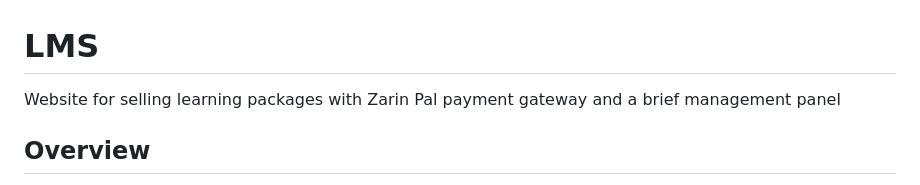
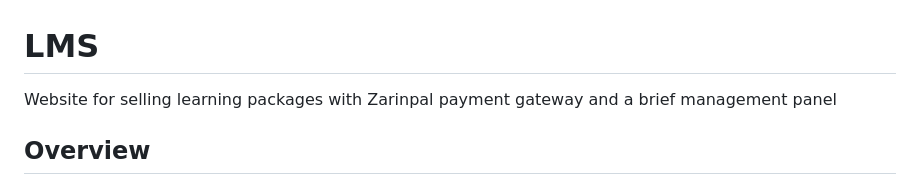
Before and after one commit to soheilasadeghian/LMS, a Markdown page: README.md, the part around one of its changes. Drawn GitHub-style.

```diff
--- a/README.md
+++ b/README.md
@@ -1,5 +1,5 @@
 # LMS
-Website for selling learning packages with Zarin Pal payment gateway and a brief management panel
+Website for selling learning packages with Zarinpal payment gateway and a brief management panel
 
 ## Overview
 The project “LMS” is a responsive website made with Asp.Net MVC Technology using
```
Also changed, not shown: other parts of README.md (+1 -1 lines).
